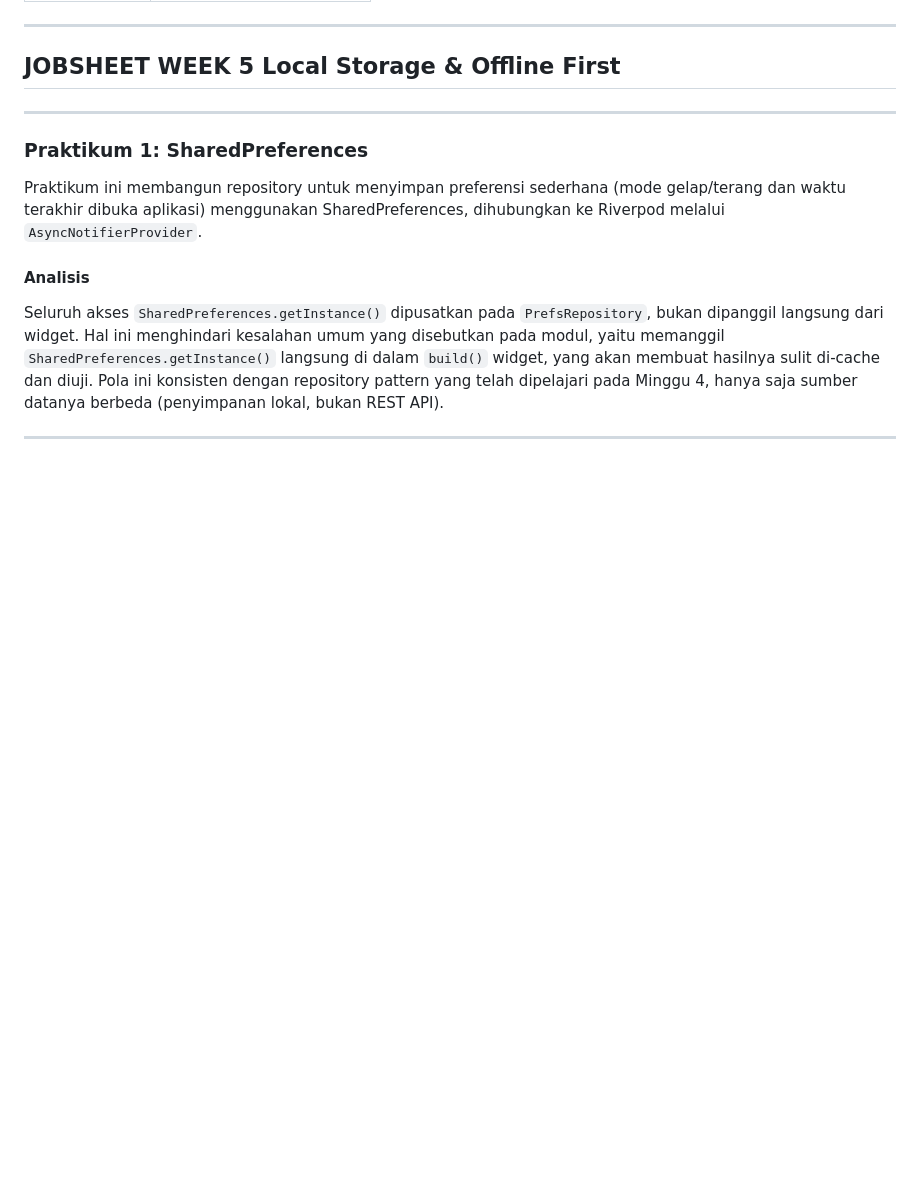
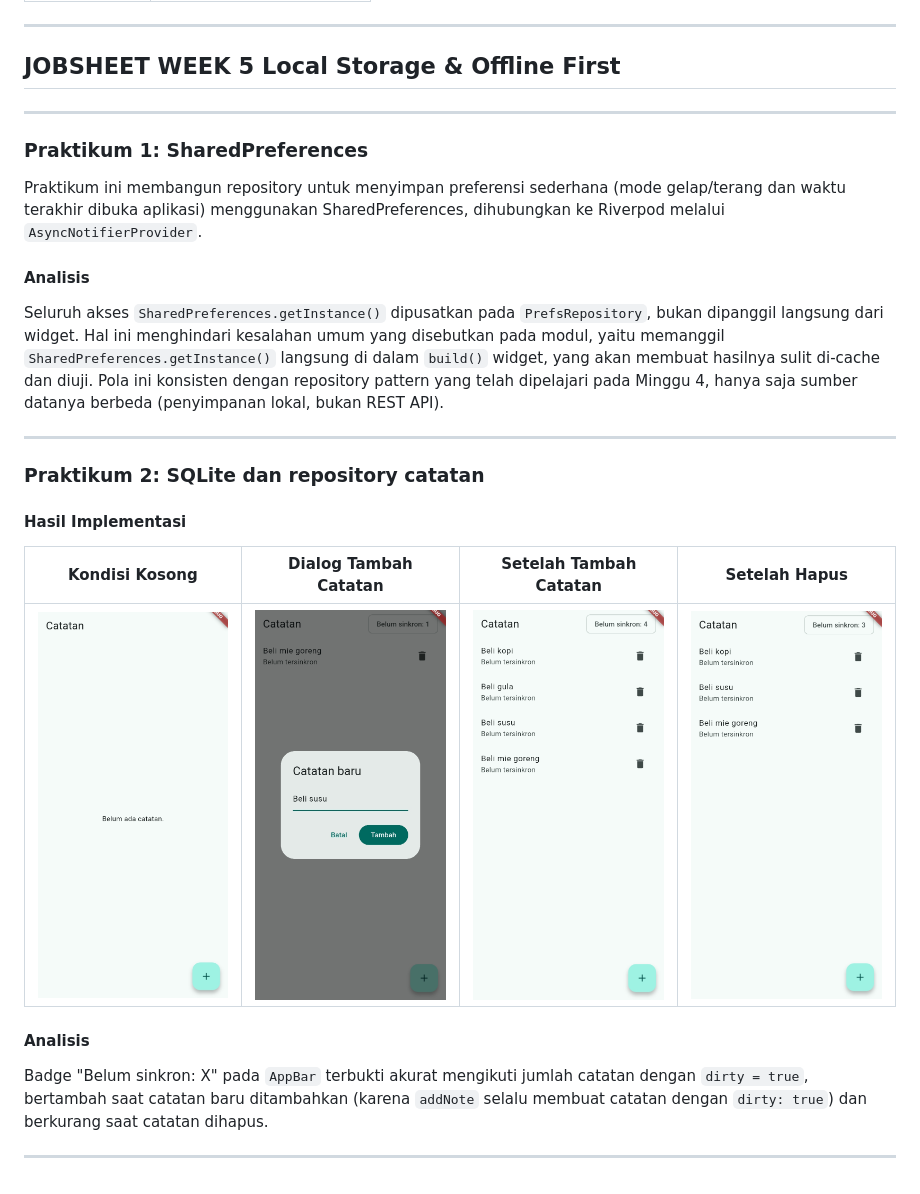
Before and after one commit to Mufliha-Hafsyah/244107020147-mobile-course, a Markdown page: 05-week-5-local-storage-offline-first/README.md, the part around the change. GitHub-like rendering; pictures changed too: 05-week-5-local-storage-offline-first/screenshots/praktikum2-notes-delete.png (added), 05-week-5-local-storage-offline-first/screenshots/praktikum2-notes-dialog-tambah.png (added), 05-week-5-local-storage-offline-first/screenshots/praktikum2-notes-kosong.png (added); blank space fills up the shorter version.

Commit message:
feat: praktikum 2 - model catatan, database SQLite, dan repository CRUD

```diff
--- a/05-week-5-local-storage-offline-first/README.md
+++ b/05-week-5-local-storage-offline-first/README.md
@@ -22,3 +22,17 @@ Praktikum ini membangun repository untuk menyimpan preferensi sederhana (mode ge
 Seluruh akses `SharedPreferences.getInstance()` dipusatkan pada `PrefsRepository`, bukan dipanggil langsung dari widget. Hal ini menghindari kesalahan umum yang disebutkan pada modul, yaitu memanggil `SharedPreferences.getInstance()` langsung di dalam `build()` widget, yang akan membuat hasilnya sulit di-cache dan diuji. Pola ini konsisten dengan repository pattern yang telah dipelajari pada Minggu 4, hanya saja sumber datanya berbeda (penyimpanan lokal, bukan REST API).
 
 ---
+### Praktikum 2: SQLite dan repository catatan
+
+
+#### Hasil Implementasi
+
+| Kondisi Kosong | Dialog Tambah Catatan | Setelah Tambah Catatan | Setelah Hapus |
+|---|---|---|---|
+| ![Kosong](screenshots/praktikum2-notes-kosong.png) | ![Dialog](screenshots/praktikum2-notes-dialog-tambah.png) | ![List](screenshots/praktikum2-notes-list.png) | ![Delete](screenshots/praktikum2-notes-delete.png) |
+
+#### Analisis
+
+Badge "Belum sinkron: X" pada `AppBar` terbukti akurat mengikuti jumlah catatan dengan `dirty = true`, bertambah saat catatan baru ditambahkan (karena `addNote` selalu membuat catatan dengan `dirty: true`) dan berkurang saat catatan dihapus.
+
+---
```
Also changed, not shown: 6 other files.
